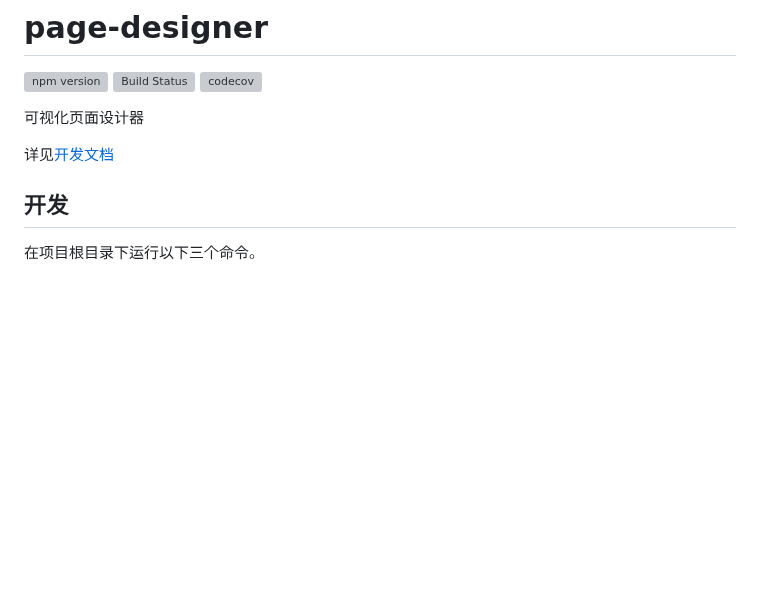
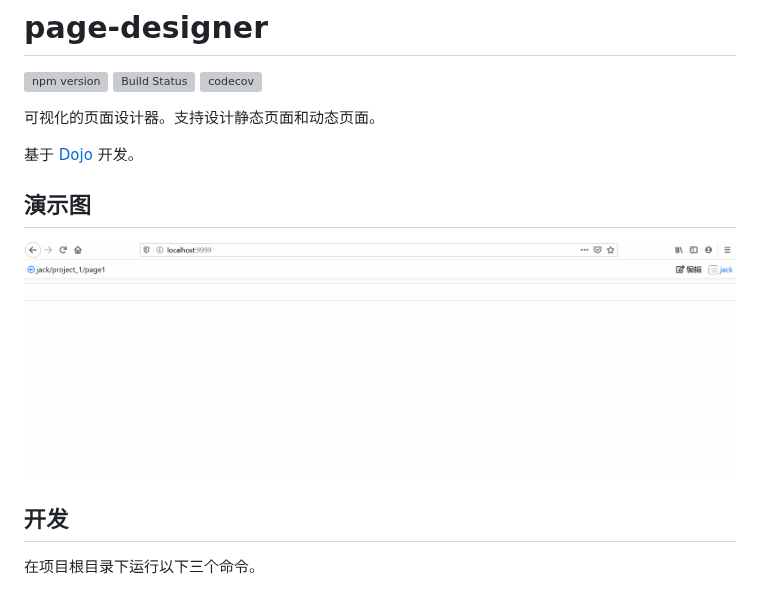
Before and after one commit to blocklang/page-designer, a Markdown page: README.md, the part around the change. GitHub-like rendering; pictures changed too: docs/images/page_designer_static_page.gif (added); blank space fills up the shorter version; grey boxes are pictures that could not be loaded.

Commit message:
docs: 添加演示图

```diff
--- a/README.md
+++ b/README.md
@@ -4,9 +4,13 @@
 [![Build Status](https://travis-ci.org/blocklang/page-designer.svg?branch=master)](https://travis-ci.org/blocklang/page-designer)
 [![codecov](https://codecov.io/gh/blocklang/page-designer/branch/master/graph/badge.svg)](https://codecov.io/gh/blocklang/page-designer)
 
-可视化页面设计器
+可视化的页面设计器。支持设计静态页面和动态页面。
 
-详见[开发文档](./docs/README.md)
+基于 [Dojo](https://dojo.io) 开发。
+
+## 演示图
+
+![static page](./docs/images/page_designer_static_page.gif)
 
 ## 开发
 
```
